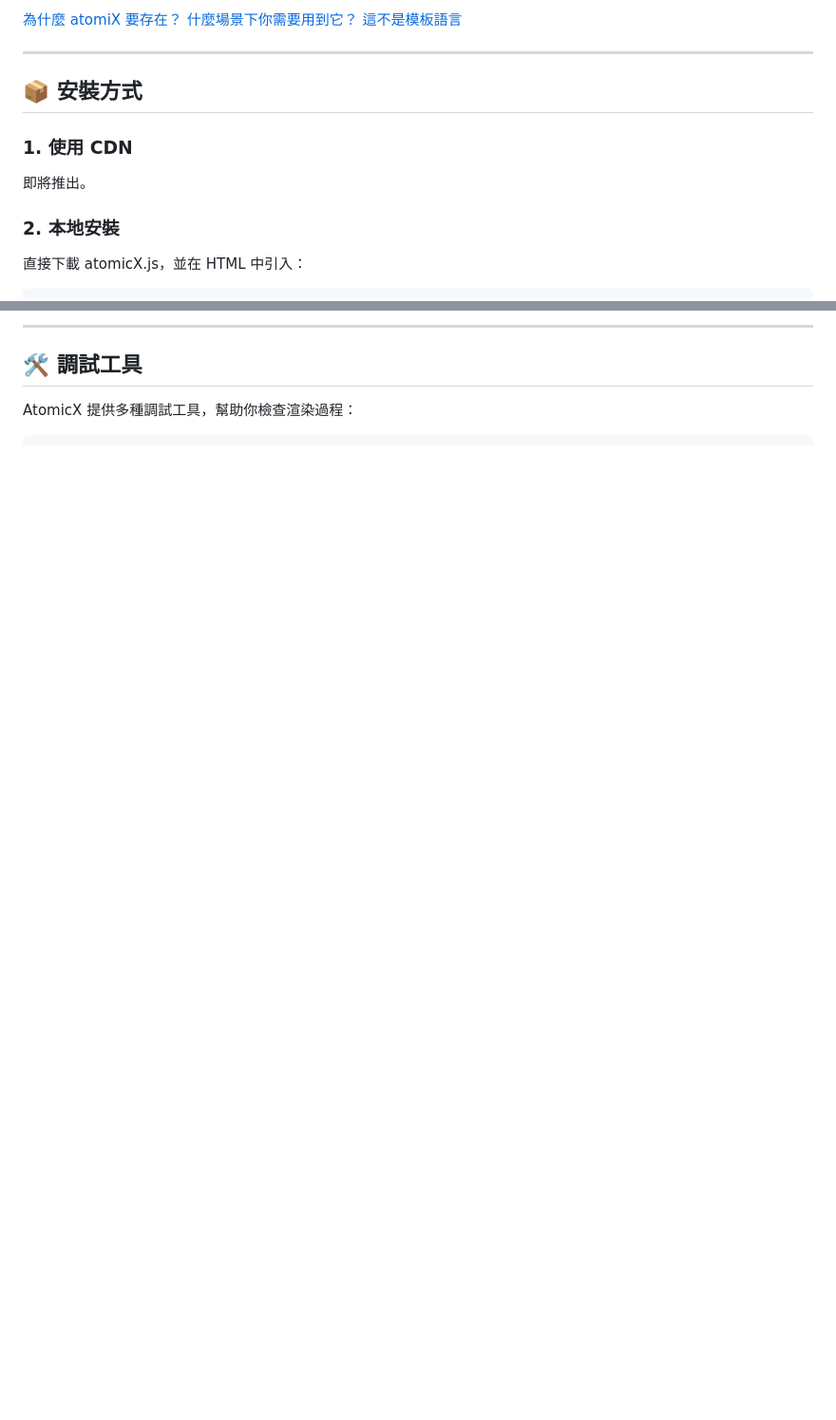
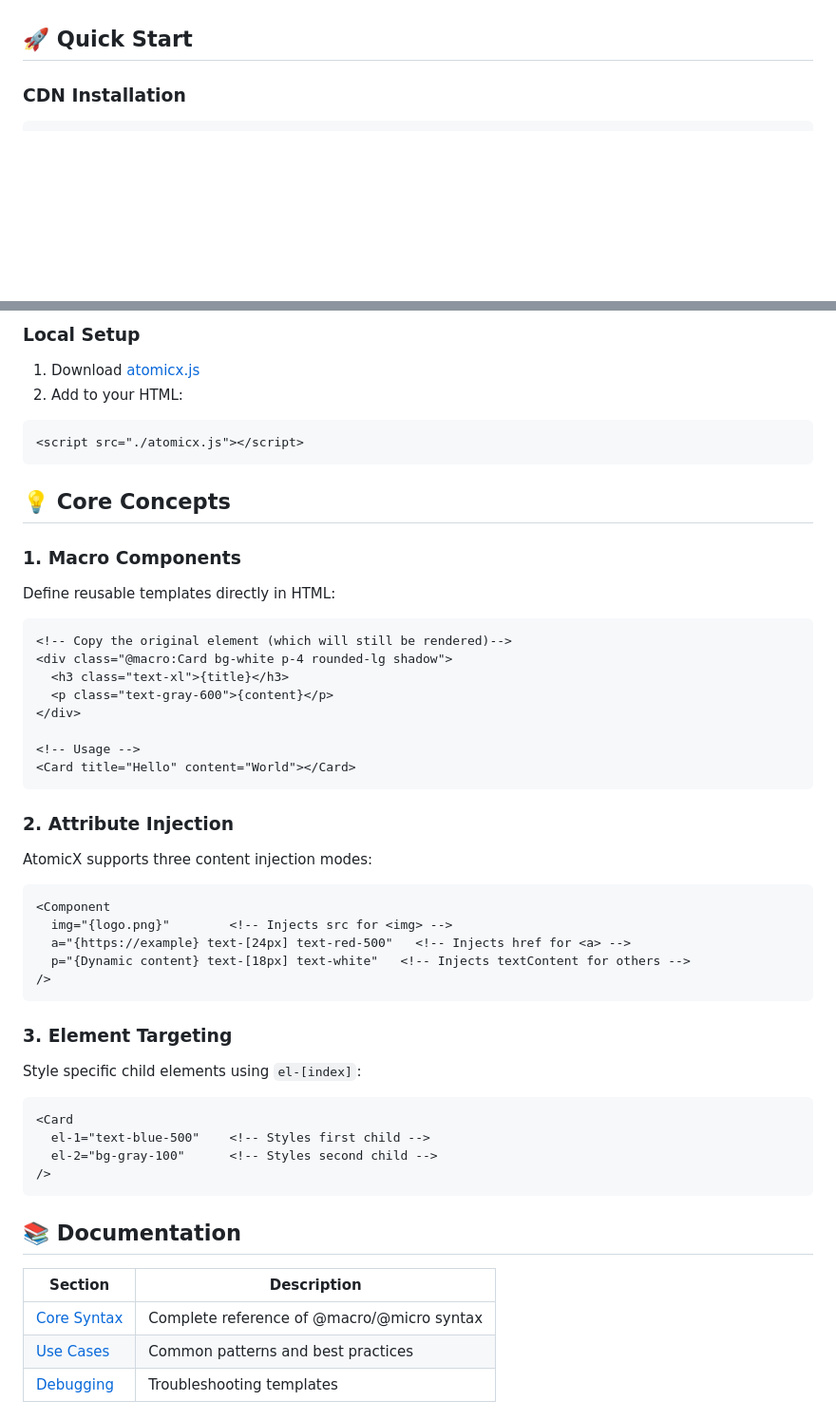
Before and after one commit to Jeffrey0117/atomicX, a Markdown page: README.md, 2 parts joined by grey strips. Shown at 95% size. Drawn GitHub-style; blank space fills up the shorter version.

````diff
--- a/README.md
+++ b/README.md
@@ -125,15 +35,6 @@ AtomicX 是一個簡單直觀的工具，旨在讓動態 HTML +CSS渲染變得
 
-[為什麼 atomiX 要存在？](https://github.com/Jeffrey0117/atomicX/blob/main/articles/atomic-why.md)
-[什麼場景下你需要用到它？](https://github.com/Jeffrey0117/atomicX/blob/main/articles/atomic-when.md)
-[這不是模板語言](https://github.com/Jeffrey0117/atomicX/blob/main/articles/atomic-not-a-template.md)
 
----
+## 🚀 Quick Start
 
-## 📦 安裝方式
-
-### 1. 使用 CDN
-即將推出。
-
-### 2. 本地安裝
-直接下載 atomicX.js，並在 HTML 中引入：
+### CDN Installation
 ```html
@@ -141,7 +42,51 @@ AtomicX 是一個簡單直觀的工具，旨在讓動態 HTML +CSS渲染變得
 ```
 
----
+### Local Setup
+1. Download [atomicx.js](https://github.com/Jeffrey0117/atomicX/blob/main/atomicx.js)
+2. Add to your HTML:
+```html
+<script src="./atomicx.js"></script>
+```
 
-## 🛠️ 調試工具
+## 💡 Core Concepts
 
-AtomicX 提供多種調試工具，幫助你檢查渲染過程：
+### 1. Macro Components
+Define reusable templates directly in HTML:
+```html
+<!-- Copy the original element (which will still be rendered)-->
+<div class="@macro:Card bg-white p-4 rounded-lg shadow">
+  <h3 class="text-xl">{title}</h3>
+  <p class="text-gray-600">{content}</p>
+</div>
+
+<!-- Usage -->
+<Card title="Hello" content="World"></Card>
+```
+
+### 2. Attribute Injection
+AtomicX supports three content injection modes:
+```html
+<Component
+  img="{logo.png}"        <!-- Injects src for <img> -->
+  a="{https://example} text-[24px] text-red-500"   <!-- Injects href for <a> -->
+  p="{Dynamic content} text-[18px] text-white"   <!-- Injects textContent for others -->
+/>
+```
+
+### 3. Element Targeting
+Style specific child elements using `el-[index]`:
+```html
+<Card
+  el-1="text-blue-500"    <!-- Styles first child -->
+  el-2="bg-gray-100"      <!-- Styles second child -->
+/>
+```
+
+## 📚 Documentation
+
+| Section | Description |
+|---------|-------------|
+| [Core Syntax](docs/syntax.md) | Complete reference of @macro/@micro syntax |
+| [Use Cases](docs/use-cases.md) | Common patterns and best practices |
+| [Debugging](docs/debugging.md) | Troubleshooting templates |
+
````
Also changed, not shown: other parts of README.md (+76 -134 lines).
